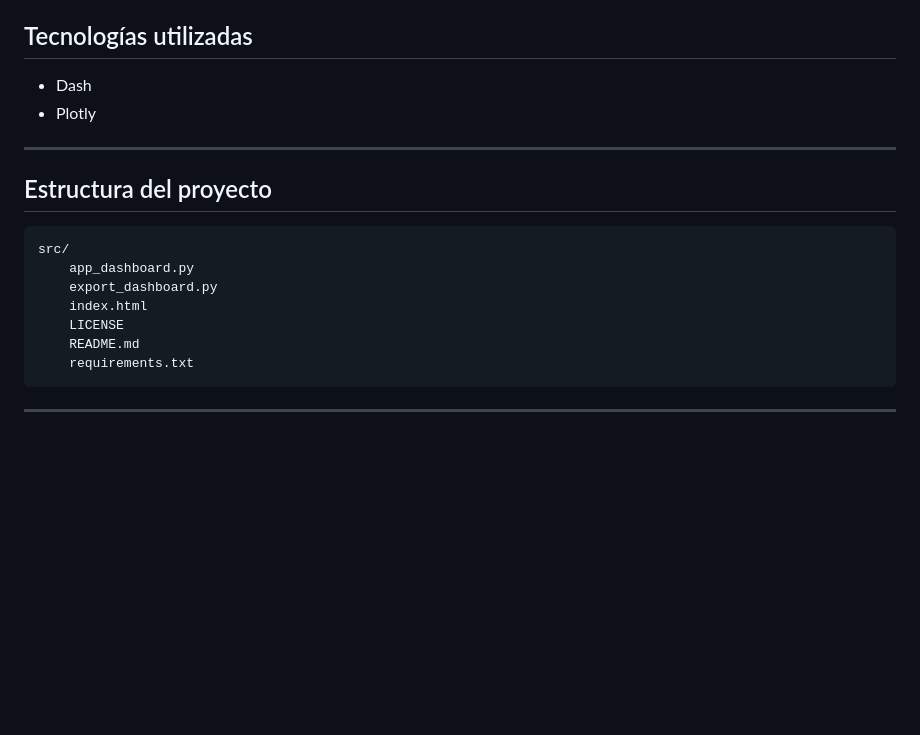
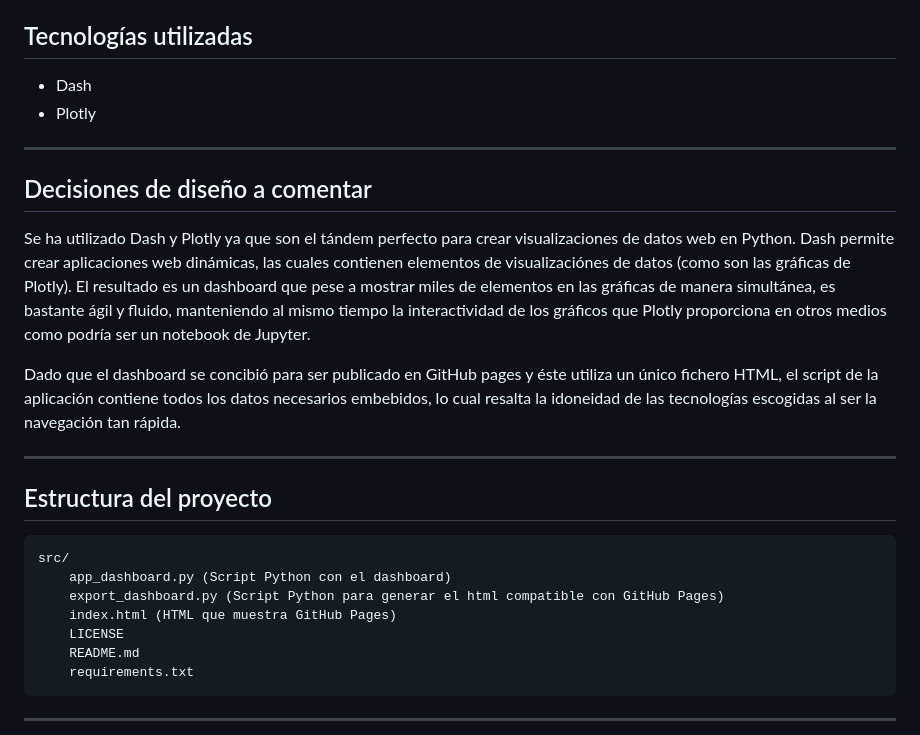
Before and after one commit to amontesinosn-uoc/practicapii-vd, a Markdown page: README.md, the part around the change. GitHub-like rendering; blank space fills up the shorter version.

Commit message:
Retoques finales en README.md y app del dashboard

```diff
--- a/README.md
+++ b/README.md
@@ -56,12 +56,20 @@ El dashboard incluye los siguientes elementos visuales:
 
 ---
 
+## Decisiones de diseño a comentar
+
+Se ha utilizado Dash y Plotly ya que son el tándem perfecto para crear visualizaciones de datos web en Python. Dash permite crear aplicaciones web dinámicas, las cuales contienen elementos de visualizaciónes de datos (como son las gráficas de Plotly). El resultado es un dashboard que pese a mostrar miles de elementos en las gráficas de manera simultánea, es bastante ágil y fluido, manteniendo al mismo tiempo la interactividad de los gráficos que Plotly proporciona en otros medios como podría ser un notebook de Jupyter.
+
+Dado que el dashboard se concibió para ser publicado en GitHub pages y éste utiliza un único fichero HTML, el script de la aplicación contiene todos los datos necesarios embebidos, lo cual resalta la idoneidad de las tecnologías escogidas al ser la navegación tan rápida.
+
+---
+
 ## Estructura del proyecto
 
     src/
-        app_dashboard.py
-        export_dashboard.py
-        index.html
+        app_dashboard.py (Script Python con el dashboard)
+        export_dashboard.py (Script Python para generar el html compatible con GitHub Pages)
+        index.html (HTML que muestra GitHub Pages)
         LICENSE
         README.md
         requirements.txt
```
